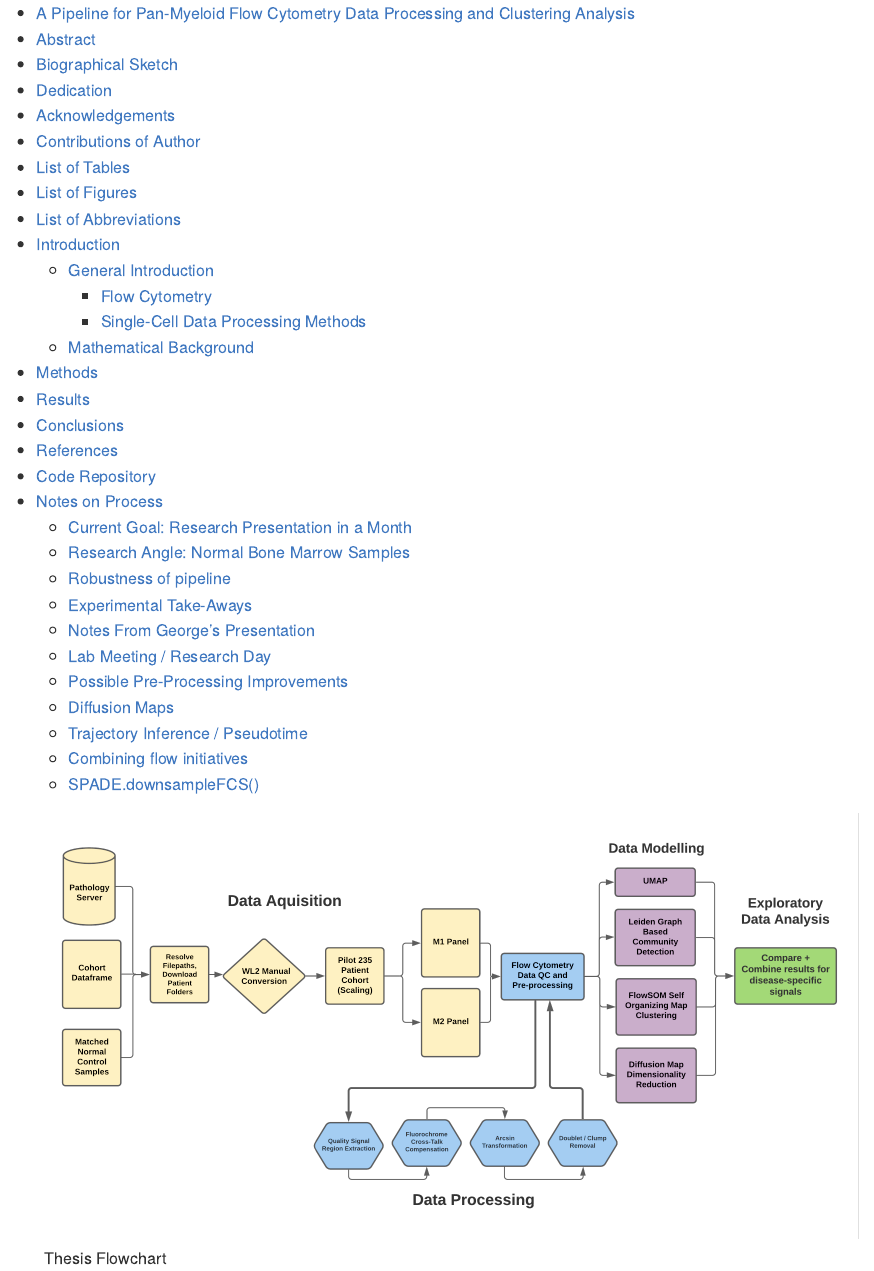
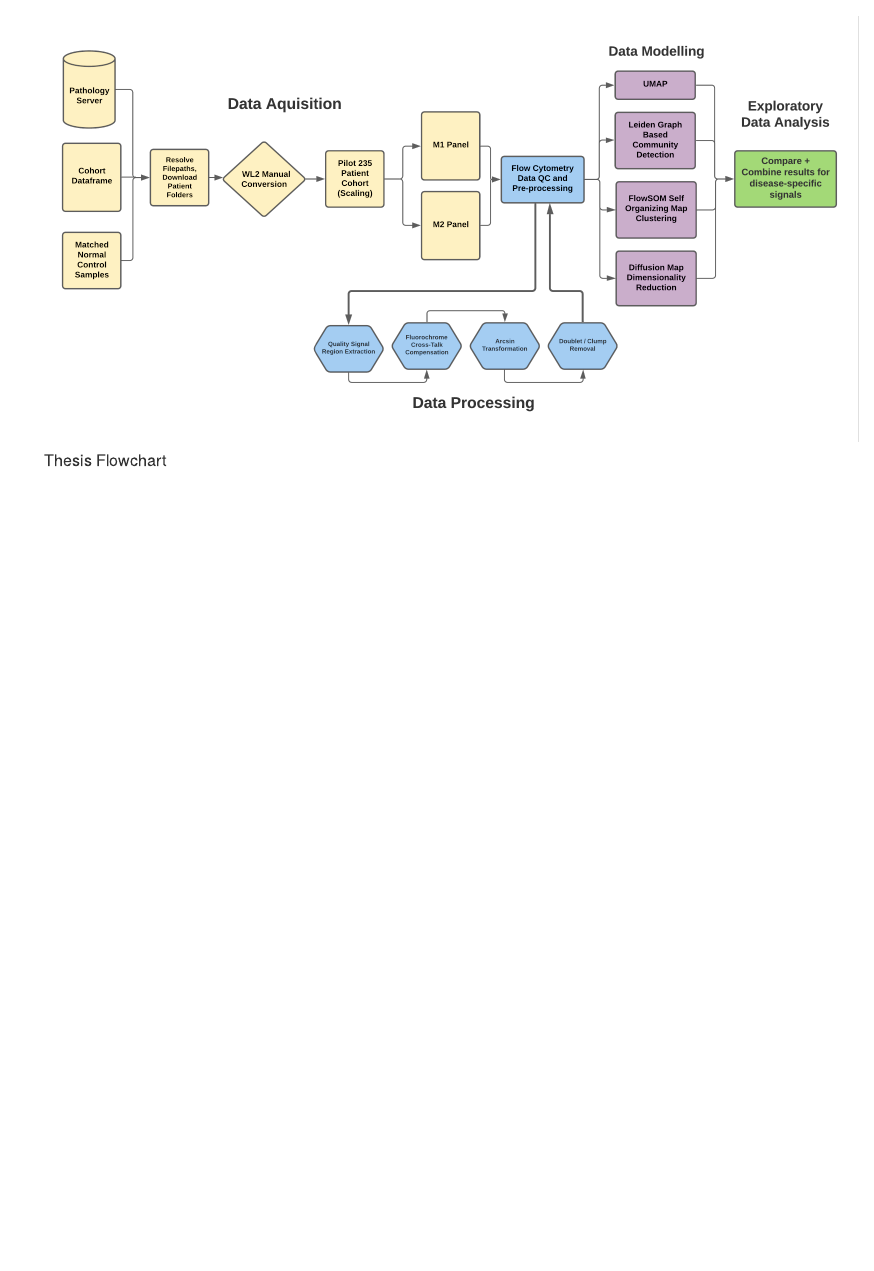
Before and after one commit to jakesauter/Masters_Thesis, an R Markdown document (Thesis.Rmd): the page in a window 1100 px wide, from its top. Rendered offline with R 4.5, knitr and Pandoc, with nearby package versions; some code elsewhere in the file could not run offline.

````diff
--- a/Thesis.Rmd
+++ b/Thesis.Rmd
@@ -4,8 +4,8 @@
 date: "10/20/2021"
 output:
   md_document:
-    variant: markdown_github
-    toc: true
+    variant: gfm
+    toc: false
 editor_options:
   markdown:
     wrap: 72
@@ -18,12 +18,15 @@
 
 ```{r setup, include=FALSE}
 knitr::opts_chunk$set(echo = TRUE)
+
+devtools::source_gist("c83e078bf8c81b035e32c3fc0cf04ee8",
+                      filename = 'render_toc.R')
 ```
 
 ![Thesis Flowchart](figures/Thesis Flowchart.png)
 
+
 # A Pipeline for Pan-Myeloid Flow Cytometry Data Processing and Clustering Analysis
-
 
 *Presented to the Faculty of the Weill Cornell Graduate School of
 Medical Sciences Cornell Universityin Partial Fulfillment of the
````
Also changed, not shown: README.md, Thesis.md, Thesis.Rmd (4 more changed lines).
